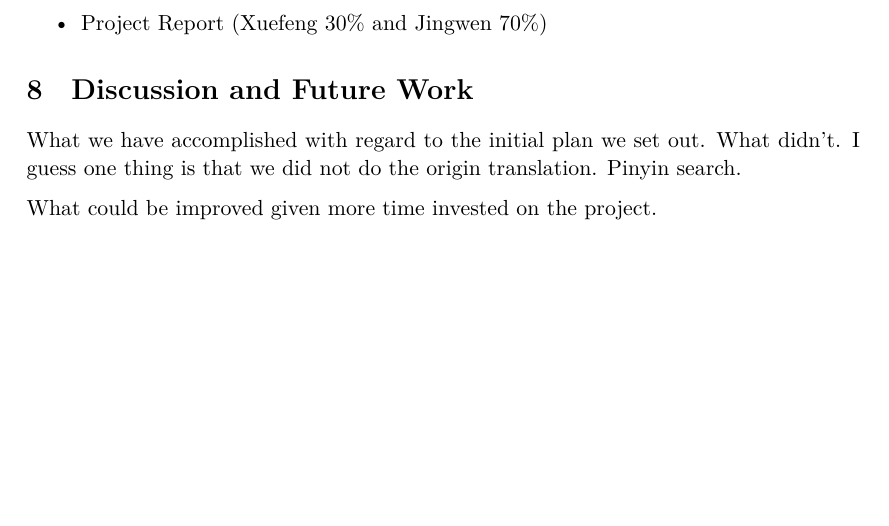
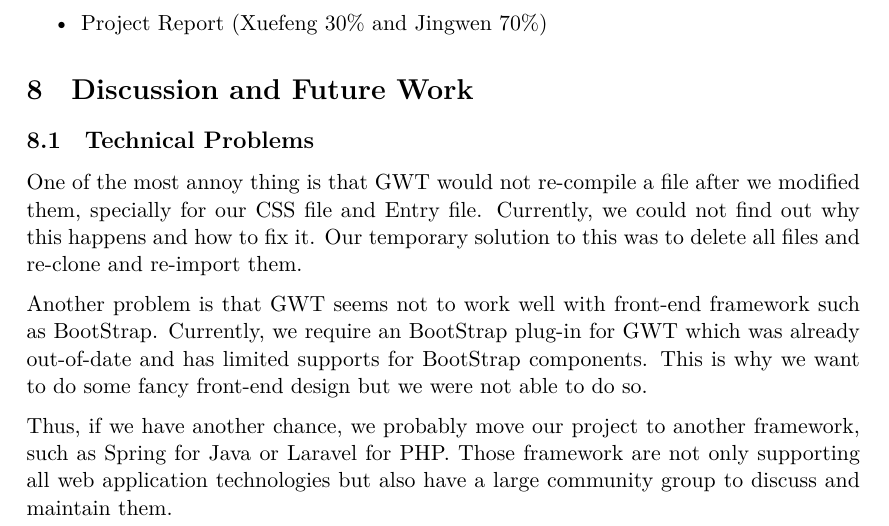
Before and after one commit to MegamindHenry/chengyu-dictionary, a LaTeX document (Chengyu-Dict Project Documentation.tex): part of page 11 of 11 before the commit and part of page 11 of 12 after it, cut so that both start at the same text, the shorter picture padded with empty space. Compiled offline with XeLaTeX.

Commit message:
Update Chengyu-Dict Project Documentation.tex

```diff
--- a/Chengyu-Dict Project Documentation.tex
+++ b/Chengyu-Dict Project Documentation.tex
@@ -190,9 +190,12 @@ Tags    & Organs & Animals, Negative & Organs, Numbers, AXAY & Numbers & Negativ
 \end{itemize}
 
 \section{Discussion and Future Work}
-\indent What we have accomplished with regard to the initial plan we set out. What didn't. I guess one thing is that we did not do the origin translation. Pinyin search.
+\subsection{Technical Problems}
+\indent One of the most annoy thing is that GWT would not re-compile a file after we modified them, specially for our CSS file and Entry file. Currently, we could not find out why this happens and how to fix it. Our temporary solution to this was to delete all files and re-clone and re-import them.
 
-\indent What could be improved given more time invested on the project.
+Another problem is that GWT seems not to work well with front-end framework such as BootStrap. Currently, we require an BootStrap plug-in for GWT which was already out-of-date and has limited supports for BootStrap components. This is why we want to do some fancy front-end design but we were not able to do so.
+
+Thus, if we have another chance, we probably move our project to another framework, such as Spring for Java or Laravel for PHP. Those framework are not only supporting all web application technologies but also have a large community group to discuss and maintain them.
 
 \bibliographystyle{abbrv}
 \bibliography{refs}
```
